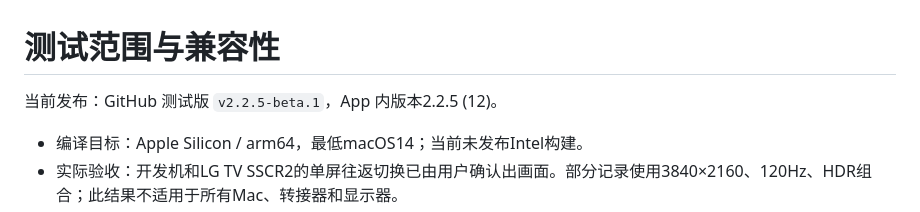
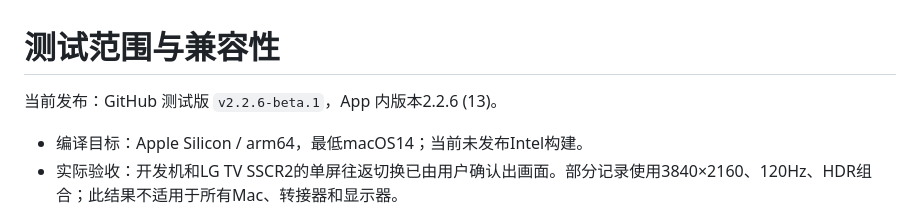
Before and after one commit to xinlaoshi/mac-lid-display-helper, a Markdown page: docs/compatibility.md, the part around the change. Rendered like a GitHub page.

```diff
--- a/docs/compatibility.md
+++ b/docs/compatibility.md
@@ -1,6 +1,6 @@
 # 测试范围与兼容性
 
-当前发布：GitHub 测试版 `v2.2.5-beta.1`，App 内版本2.2.5 (12)。
+当前发布：GitHub 测试版 `v2.2.6-beta.1`，App 内版本2.2.6 (13)。
 
 - 编译目标：Apple Silicon / arm64，最低macOS14；当前未发布Intel构建。
 - 实际验收：开发机和LG TV SSCR2的单屏往返切换已由用户确认出画面。部分记录使用3840×2160、120Hz、HDR组合；此结果不适用于所有Mac、转接器和显示器。
```
Also changed, not shown: README.md (+10 -4 lines), docs/RELEASE_NOTES-2.2.6-beta.1.md (added, +16 -0 lines), docs/installation.md (+2 -2 lines), assets/support/author-avatar.png (added), docs/images/about-window.jpg, 2 other files.
